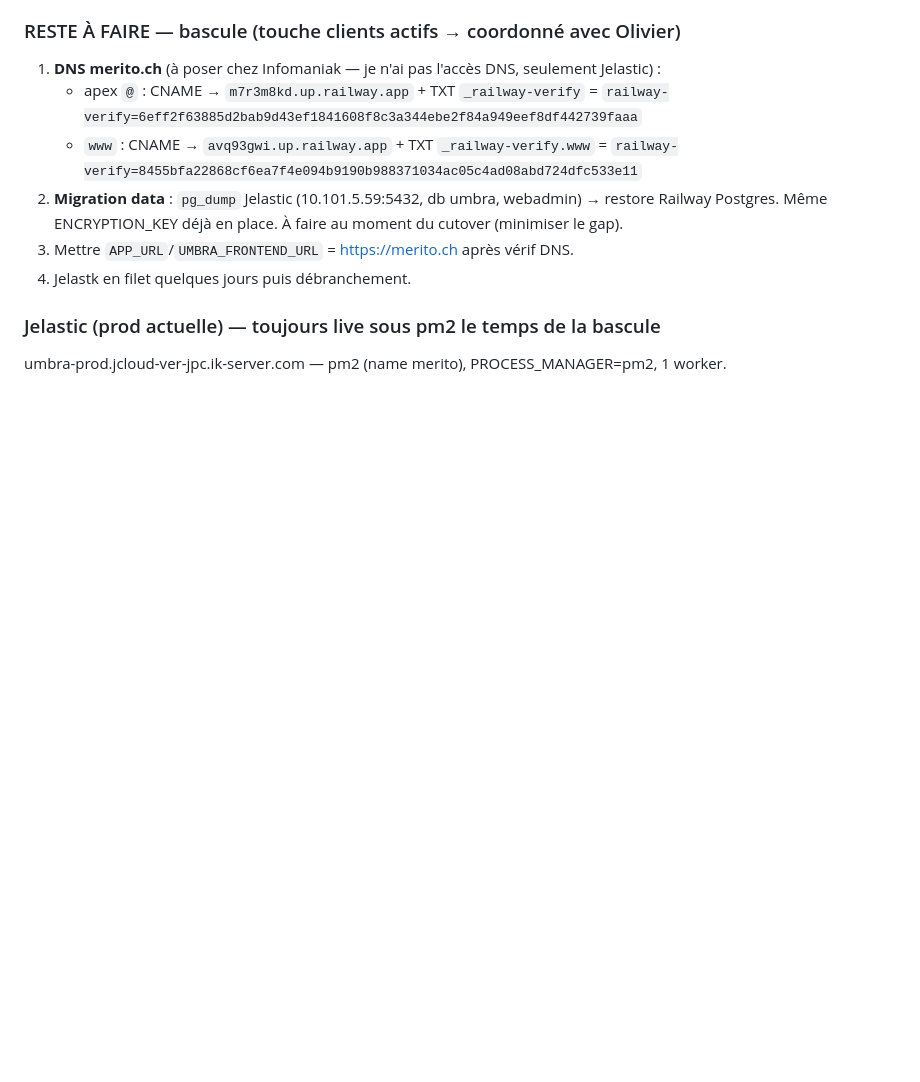
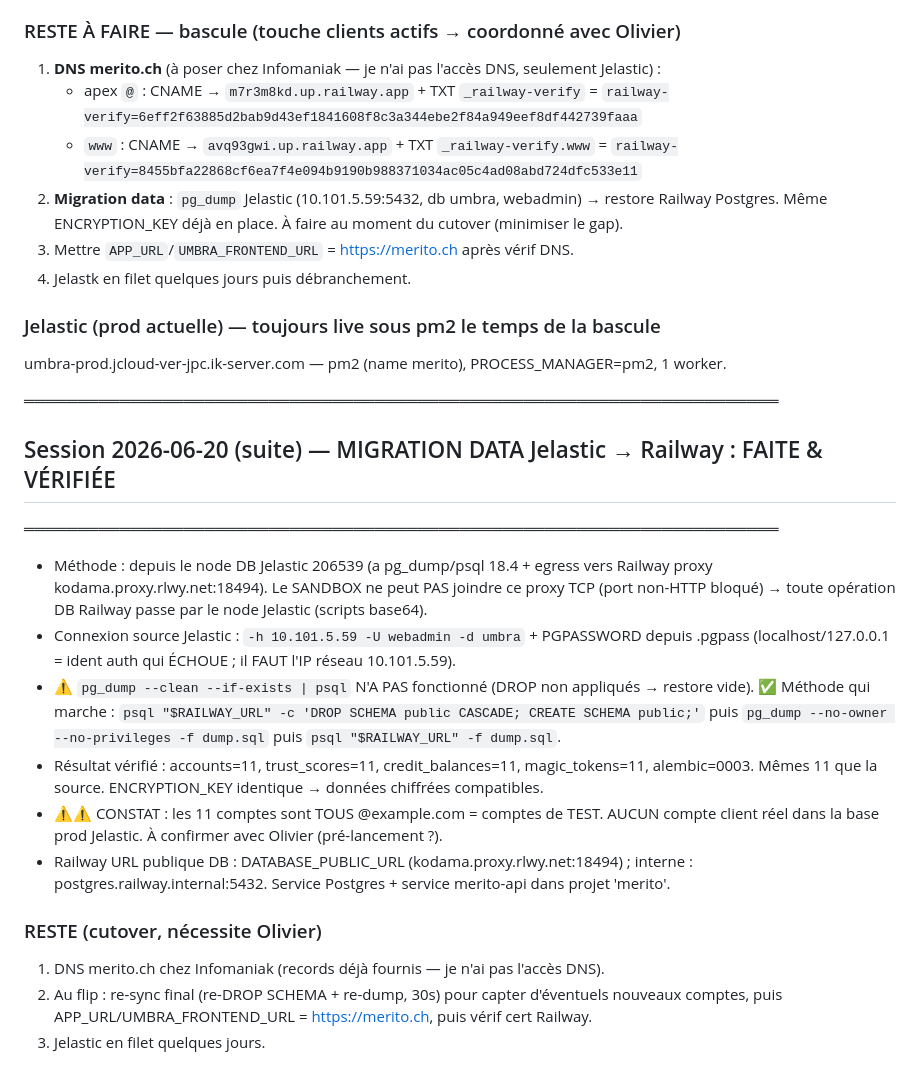
Before and after one commit to O-N-2950/umbra, a Markdown page: SUIVI.md, the part around the change. Rendered like a GitHub page; blank space fills up the shorter version.

Commit message:
docs(suivi): migration data Jelastic->Railway faite et verifiee (11 comptes, tous de test)

```diff
--- a/SUIVI.md
+++ b/SUIVI.md
@@ -255,3 +255,27 @@ tournait en env *nodejs* Jelastic avec launcher maison → cause racine de tous
 
 ### Jelastic (prod actuelle) — toujours live sous pm2 le temps de la bascule
 umbra-prod.jcloud-ver-jpc.ik-server.com — pm2 (name merito), PROCESS_MANAGER=pm2, 1 worker.
+
+═══════════════════════════════════════════════════════════════════════
+## Session 2026-06-20 (suite) — MIGRATION DATA Jelastic → Railway : FAITE & VÉRIFIÉE
+═══════════════════════════════════════════════════════════════════════
+- Méthode : depuis le node DB Jelastic 206539 (a pg_dump/psql 18.4 + egress vers Railway proxy
+  kodama.proxy.rlwy.net:18494). Le SANDBOX ne peut PAS joindre ce proxy TCP (port non-HTTP bloqué)
+  → toute opération DB Railway passe par le node Jelastic (scripts base64).
+- Connexion source Jelastic : `-h 10.101.5.59 -U webadmin -d umbra` + PGPASSWORD depuis .pgpass
+  (localhost/127.0.0.1 = ident auth qui ÉCHOUE ; il FAUT l'IP réseau 10.101.5.59).
+- ⚠️ `pg_dump --clean --if-exists | psql` N'A PAS fonctionné (DROP non appliqués → restore vide).
+  ✅ Méthode qui marche : `psql "$RAILWAY_URL" -c 'DROP SCHEMA public CASCADE; CREATE SCHEMA public;'`
+  puis `pg_dump --no-owner --no-privileges -f dump.sql` puis `psql "$RAILWAY_URL" -f dump.sql`.
+- Résultat vérifié : accounts=11, trust_scores=11, credit_balances=11, magic_tokens=11, alembic=0003.
+  Mêmes 11 que la source. ENCRYPTION_KEY identique → données chiffrées compatibles.
+- ⚠️⚠️ CONSTAT : les 11 comptes sont TOUS @example.com = comptes de TEST. AUCUN compte client réel
+  dans la base prod Jelastic. À confirmer avec Olivier (pré-lancement ?).
+- Railway URL publique DB : DATABASE_PUBLIC_URL (kodama.proxy.rlwy.net:18494) ; interne :
+  postgres.railway.internal:5432. Service Postgres + service merito-api dans projet 'merito'.
+
+### RESTE (cutover, nécessite Olivier)
+1. DNS merito.ch chez Infomaniak (records déjà fournis — je n'ai pas l'accès DNS).
+2. Au flip : re-sync final (re-DROP SCHEMA + re-dump, 30s) pour capter d'éventuels nouveaux comptes,
+   puis APP_URL/UMBRA_FRONTEND_URL = https://merito.ch, puis vérif cert Railway.
+3. Jelastic en filet quelques jours.
```
